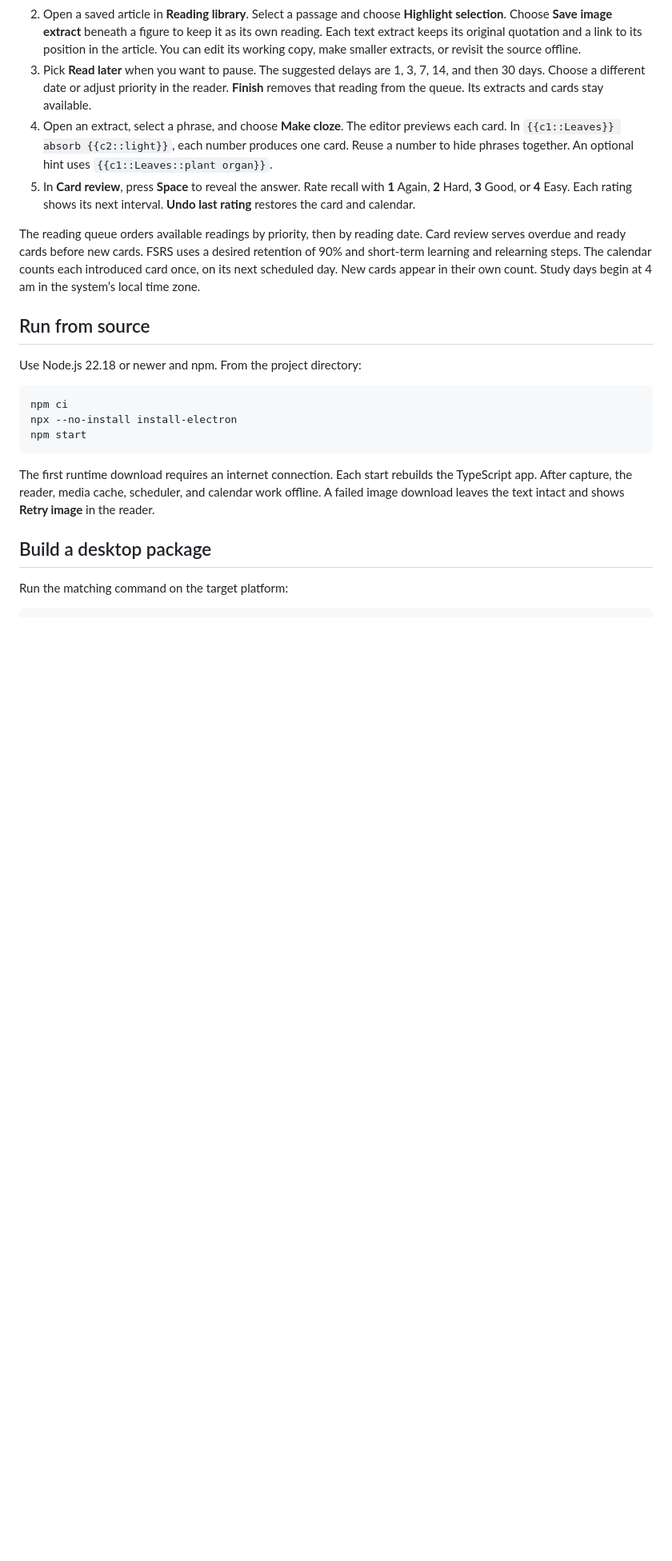
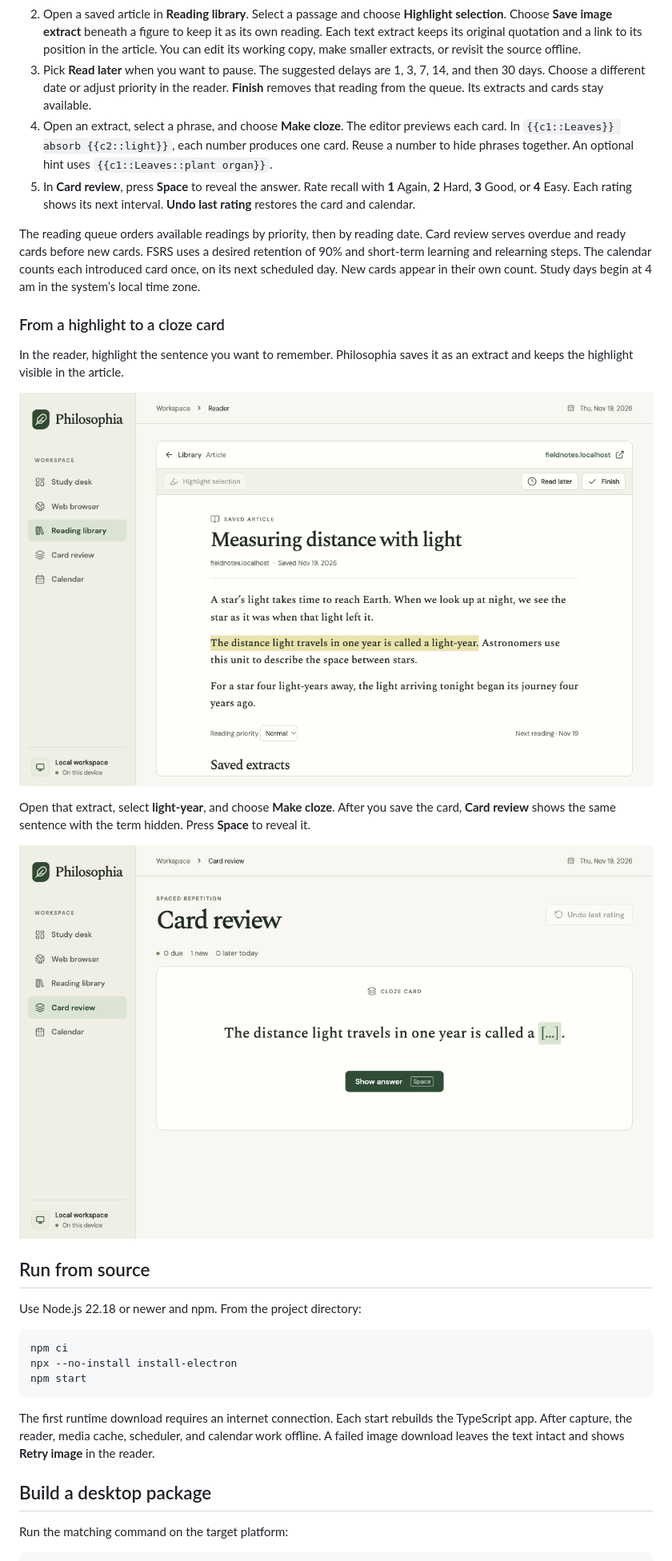
Before and after one commit to tacotuesday/philosophia, a Markdown page: README.md, the part around the change. Shown at 80% size. Rendered like a GitHub page; pictures changed too: docs/images/cloze-review.png (added), docs/images/reader-highlight.png (added); blank space fills up the shorter version.

Commit message:
Illustrate the reader-to-cloze workflow in the README

```diff
--- a/README.md
+++ b/README.md
@@ -31,6 +31,16 @@ Download the file ending in `-linux-x86_64.AppImage` and move it to a folder whe
 5. In **Card review**, press **Space** to reveal the answer. Rate recall with **1** Again, **2** Hard, **3** Good, or **4** Easy. Each rating shows its next interval. **Undo last rating** restores the card and calendar.
 
 The reading queue orders available readings by priority, then by reading date. Card review serves overdue and ready cards before new cards. FSRS uses a desired retention of 90% and short-term learning and relearning steps. The calendar counts each introduced card once, on its next scheduled day. New cards appear in their own count. Study days begin at 4 am in the system’s local time zone.
+
+### From a highlight to a cloze card
+
+In the reader, highlight the sentence you want to remember. Philosophia saves it as an extract and keeps the highlight visible in the article.
+
+![Reader showing the highlighted sentence “The distance light travels in one year is called a light-year.”](docs/images/reader-highlight.png)
+
+Open that extract, select **light-year**, and choose **Make cloze**. After you save the card, **Card review** shows the same sentence with the term hidden. Press **Space** to reveal it.
+
+![Card review showing “The distance light travels in one year is called a […].” above the Show answer button](docs/images/cloze-review.png)
 
 ## Run from source
 
```
